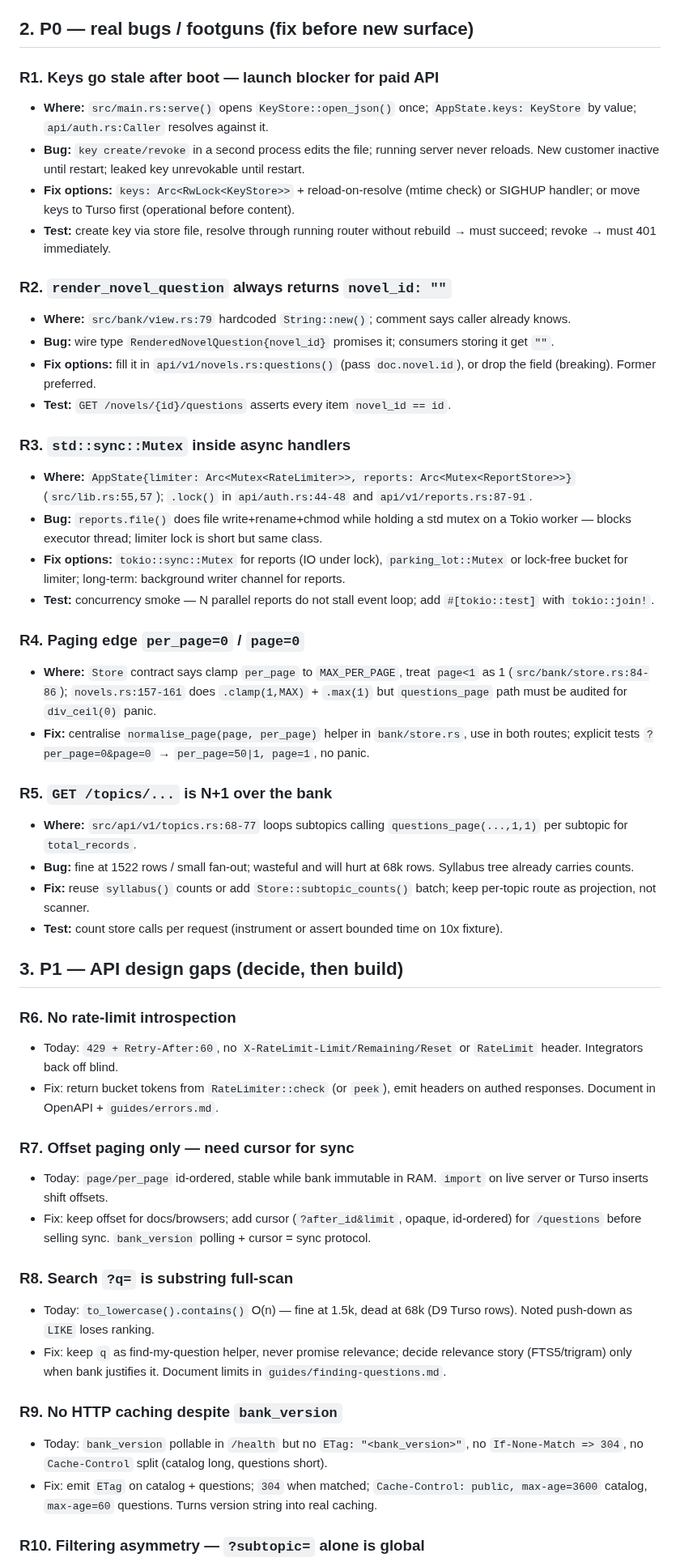
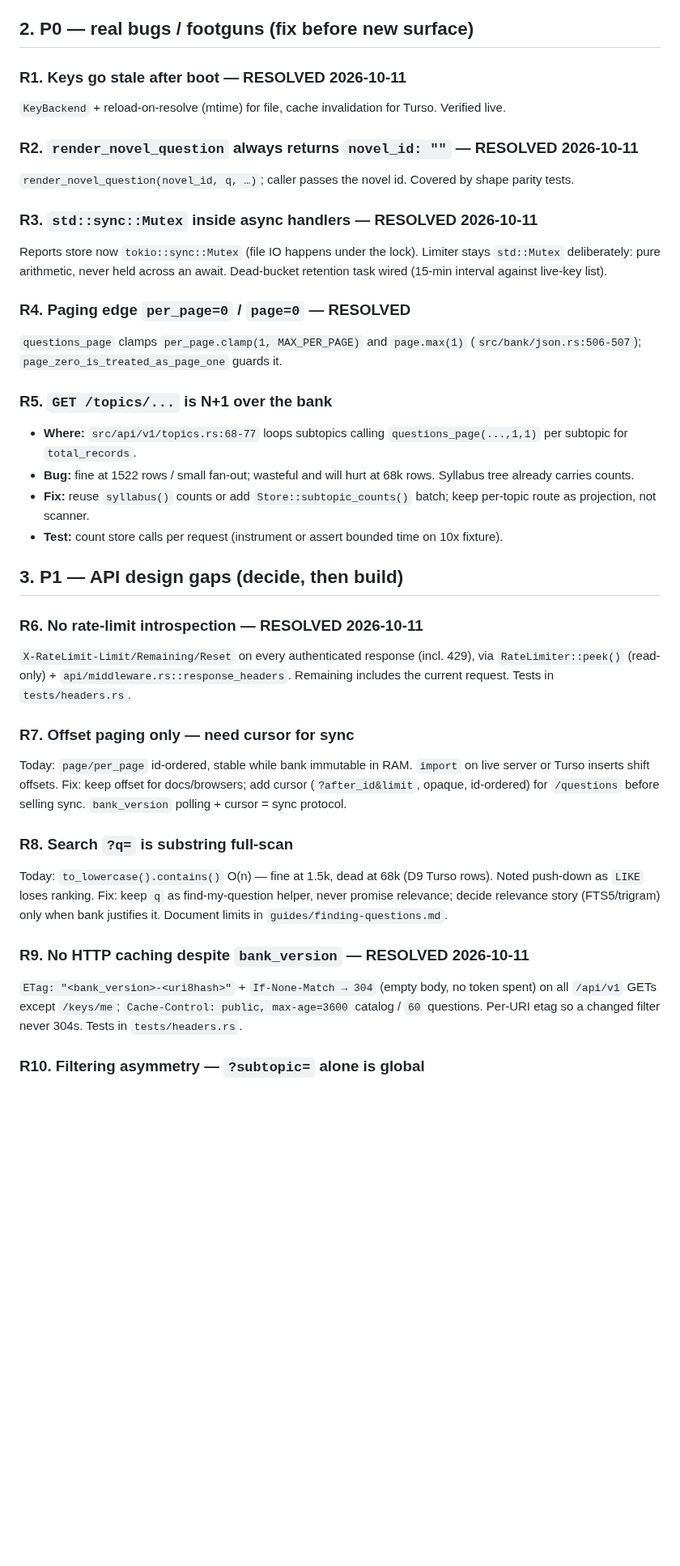
Before and after one commit to shedrackgodstime/utmelab-api, a Markdown page: docs/API_REVIEW.md, the part around one of its changes. Shown at 81% size. Drawn GitHub-style; blank space fills up the shorter version.

Commit message:
docs: API_REVIEW — R1/R2/R3/R4/R6/R9/R14 resolved, remaining P2 narrowed

```diff
--- a/docs/API_REVIEW.md
+++ b/docs/API_REVIEW.md
@@ -22,27 +22,17 @@ Live counts at review time: `questions=1522, subjects=34, topics=566, subtopics=
 
 ## 2. P0 — real bugs / footguns (fix before new surface)
 
-### R1. Keys go stale after boot — launch blocker for paid API
-- **Where:** `src/main.rs:serve()` opens `KeyStore::open_json()` once; `AppState.keys: KeyStore` by value; `api/auth.rs:Caller` resolves against it.
-- **Bug:** `key create/revoke` in a second process edits the file; running server never reloads. New customer inactive until restart; leaked key unrevokable until restart.
-- **Fix options:** `keys: Arc<RwLock<KeyStore>>` + reload-on-resolve (mtime check) or SIGHUP handler; or move keys to Turso first (operational before content).
-- **Test:** create key via store file, resolve through running router without rebuild → must succeed; revoke → must 401 immediately.
+### R1. Keys go stale after boot — **RESOLVED 2026-10-11**
+`KeyBackend` + reload-on-resolve (mtime) for file, cache invalidation for Turso. Verified live.
 
-### R2. `render_novel_question` always returns `novel_id: ""`
-- **Where:** `src/bank/view.rs:79` hardcoded `String::new()`; comment says caller already knows.
-- **Bug:** wire type `RenderedNovelQuestion{novel_id}` promises it; consumers storing it get `""`.
-- **Fix options:** fill it in `api/v1/novels.rs:questions()` (pass `doc.novel.id`), or drop the field (breaking). Former preferred.
-- **Test:** `GET /novels/{id}/questions` asserts every item `novel_id == id`.
+### R2. `render_novel_question` always returns `novel_id: ""` — **RESOLVED 2026-10-11**
+`render_novel_question(novel_id, q, …)`; caller passes the novel id. Covered by shape parity tests.
 
-### R3. `std::sync::Mutex` inside async handlers
-- **Where:** `AppState{limiter: Arc<Mutex<RateLimiter>>, reports: Arc<Mutex<ReportStore>>}` (`src/lib.rs:55,57`); `.lock()` in `api/auth.rs:44-48` and `api/v1/reports.rs:87-91`.
-- **Bug:** `reports.file()` does file write+rename+chmod while holding a std mutex on a Tokio worker — blocks executor thread; limiter lock is short but same class.
-- **Fix options:** `tokio::sync::Mutex` for reports (IO under lock), `parking_lot::Mutex` or lock-free bucket for limiter; long-term: background writer channel for reports.
-- **Test:** concurrency smoke — N parallel reports do not stall event loop; add `#[tokio::test]` with `tokio::join!`.
+### R3. `std::sync::Mutex` inside async handlers — **RESOLVED 2026-10-11**
+Reports store now `tokio::sync::Mutex` (file IO happens under the lock). Limiter stays `std::Mutex` deliberately: pure arithmetic, never held across an await. Dead-bucket retention task wired (15-min interval against live-key list).
 
-### R4. Paging edge `per_page=0` / `page=0`
-- **Where:** `Store` contract says clamp `per_page` to `MAX_PER_PAGE`, treat `page<1` as 1 (`src/bank/store.rs:84-86`); `novels.rs:157-161` does `.clamp(1,MAX)` + `.max(1)` but `questions_page` path must be audited for `div_ceil(0)` panic.
-- **Fix:** centralise `normalise_page(page, per_page)` helper in `bank/store.rs`, use in both routes; explicit tests `?per_page=0&page=0` → `per_page=50|1, page=1`, no panic.
+### R4. Paging edge `per_page=0` / `page=0` — **RESOLVED**
+`questions_page` clamps `per_page.clamp(1, MAX_PER_PAGE)` and `page.max(1)` (`src/bank/json.rs:506-507`); `page_zero_is_treated_as_page_one` guards it.
 
 ### R5. `GET /topics/...` is N+1 over the bank
 - **Where:** `src/api/v1/topics.rs:68-77` loops subtopics calling `questions_page(...,1,1)` per subtopic for `total_records`.
@@ -52,21 +42,19 @@ Live counts at review time: `questions=1522, subjects=34, topics=566, subtopics=
 
 ## 3. P1 — API design gaps (decide, then build)
 
-### R6. No rate-limit introspection
-- Today: `429 + Retry-After:60`, no `X-RateLimit-Limit/Remaining/Reset` or `RateLimit` header. Integrators back off blind.
-- Fix: return bucket tokens from `RateLimiter::check` (or `peek`), emit headers on authed responses. Document in OpenAPI + `guides/errors.md`.
+### R6. No rate-limit introspection — **RESOLVED 2026-10-11**
+`X-RateLimit-Limit/Remaining/Reset` on every authenticated response (incl. 429), via `RateLimiter::peek()` (read-only) + `api/middleware.rs::response_headers`. Remaining includes the current request. Tests in `tests/headers.rs`.
 
 ### R7. Offset paging only — need cursor for sync
-- Today: `page/per_page` id-ordered, stable while bank immutable in RAM. `import` on live server or Turso inserts shift offsets.
-- Fix: keep offset for docs/browsers; add cursor (`?after_id&limit`, opaque, id-ordered) for `/questions` before selling sync. `bank_version` polling + cursor = sync protocol.
+Today: `page/per_page` id-ordered, stable while bank immutable in RAM. `import` on live server or Turso inserts shift offsets.
+Fix: keep offset for docs/browsers; add cursor (`?after_id&limit`, opaque, id-ordered) for `/questions` before selling sync. `bank_version` polling + cursor = sync protocol.
 
 ### R8. Search `?q=` is substring full-scan
-- Today: `to_lowercase().contains()` O(n) — fine at 1.5k, dead at 68k (D9 Turso rows). Noted push-down as `LIKE` loses ranking.
-- Fix: keep `q` as find-my-question helper, never promise relevance; decide relevance story (FTS5/trigram) only when bank justifies it. Document limits in `guides/finding-questions.md`.
+Today: `to_lowercase().contains()` O(n) — fine at 1.5k, dead at 68k (D9 Turso rows). Noted push-down as `LIKE` loses ranking.
+Fix: keep `q` as find-my-question helper, never promise relevance; decide relevance story (FTS5/trigram) only when bank justifies it. Document limits in `guides/finding-questions.md`.
 
-### R9. No HTTP caching despite `bank_version`
-- Today: `bank_version` pollable in `/health` but no `ETag: "<bank_version>"`, no `If-None-Match => 304`, no `Cache-Control` split (catalog long, questions short).
-- Fix: emit `ETag` on catalog + questions; `304` when matched; `Cache-Control: public, max-age=3600` catalog, `max-age=60` questions. Turns version string into real caching.
+### R9. No HTTP caching despite `bank_version` — **RESOLVED 2026-10-11**
+`ETag: "<bank_version>-<uri8hash>"` + `If-None-Match → 304` (empty body, no token spent) on all `/api/v1` GETs except `/keys/me`; `Cache-Control: public, max-age=3600` catalog / `60` questions. Per-URI etag so a changed filter never 304s. Tests in `tests/headers.rs`.
 
 ### R10. Filtering asymmetry — `?subtopic=` alone is global
 - `GET /subjects/{exam}/{slug}` requires exam (good D21), but `?subtopic=` without subject/exam is global. Subtopic slugs may collide across subjects.
```
Also changed, not shown: other parts of docs/API_REVIEW.md (+2 -4 lines).
